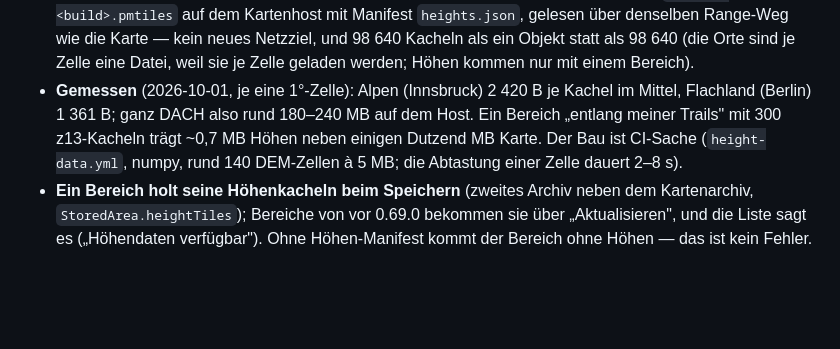
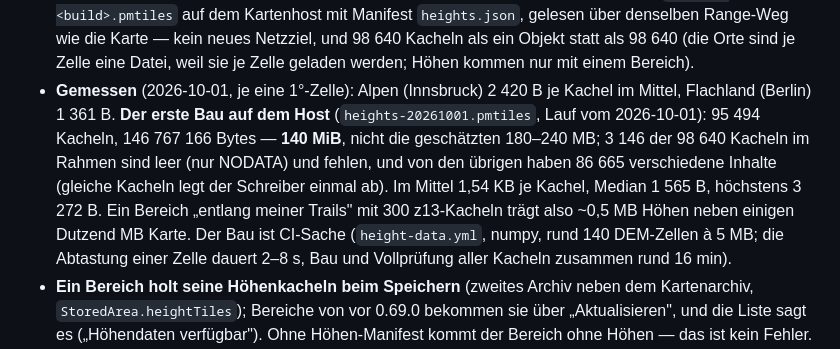
Before and after one commit to MacBuchi/TrailBuddy, a Markdown page: docs/konzept-routing.md, the part around the change. Rendered like a GitHub page; blank space fills up the shorter version.

Commit message:
docs(routing): measured host size of the height archive
The first publish on main (heights-20261001.pmtiles) measured
95 494 tiles and 146 767 166 bytes — 140 MiB, not the 180–240 MB
estimated from two 1° cells; empty tiles are left out and identical
tiles stored once. Concept §2.6 and the CLAUDE.md height note carry
the measured numbers.

Co-Authored-By: Claude Fable 5.1 <noreply@anthropic.com>
Claude-Session: https://claude.ai/code/session_01CUrSUyWXf3k6kFiqKes4hW

```diff
--- a/docs/konzept-routing.md
+++ b/docs/konzept-routing.md
@@ -271,11 +271,18 @@ dieselben Konstanten geprüft):
   als 98 640 (die Orte sind je Zelle eine Datei, weil sie je Zelle
   geladen werden; Höhen kommen nur mit einem Bereich).
 - **Gemessen** (2026-10-01, je eine 1°-Zelle): Alpen (Innsbruck) 2 420
-  B je Kachel im Mittel, Flachland (Berlin) 1 361 B; ganz DACH also
-  rund 180–240 MB auf dem Host. Ein Bereich „entlang meiner Trails"
-  mit 300 z13-Kacheln trägt ~0,7 MB Höhen neben einigen Dutzend MB
-  Karte. Der Bau ist CI-Sache (`height-data.yml`, numpy, rund 140
-  DEM-Zellen à 5 MB; die Abtastung einer Zelle dauert 2–8 s).
+  B je Kachel im Mittel, Flachland (Berlin) 1 361 B. **Der erste
+  Bau auf dem Host** (`heights-20261001.pmtiles`, Lauf vom
+  2026-10-01): 95 494 Kacheln, 146 767 166 Bytes — **140 MiB**, nicht
+  die geschätzten 180–240 MB; 3 146 der 98 640 Kacheln im Rahmen sind
+  leer (nur NODATA) und fehlen, und von den übrigen haben 86 665
+  verschiedene Inhalte (gleiche Kacheln legt der Schreiber einmal ab).
+  Im Mittel 1,54 KB je Kachel, Median 1 565 B, höchstens 3 272 B. Ein
+  Bereich „entlang meiner Trails" mit 300 z13-Kacheln trägt also
+  ~0,5 MB Höhen neben einigen Dutzend MB Karte. Der Bau ist CI-Sache
+  (`height-data.yml`, numpy, rund 140 DEM-Zellen à 5 MB; die Abtastung
+  einer Zelle dauert 2–8 s, Bau und Vollprüfung aller Kacheln zusammen
+  rund 16 min).
 - **Ein Bereich holt seine Höhenkacheln beim Speichern** (zweites
   Archiv neben dem Kartenarchiv, `StoredArea.heightTiles`); Bereiche von
   vor 0.69.0 bekommen sie über „Aktualisieren", und die Liste sagt es
```
Also changed, not shown: CLAUDE.md (+2 -1 lines).
